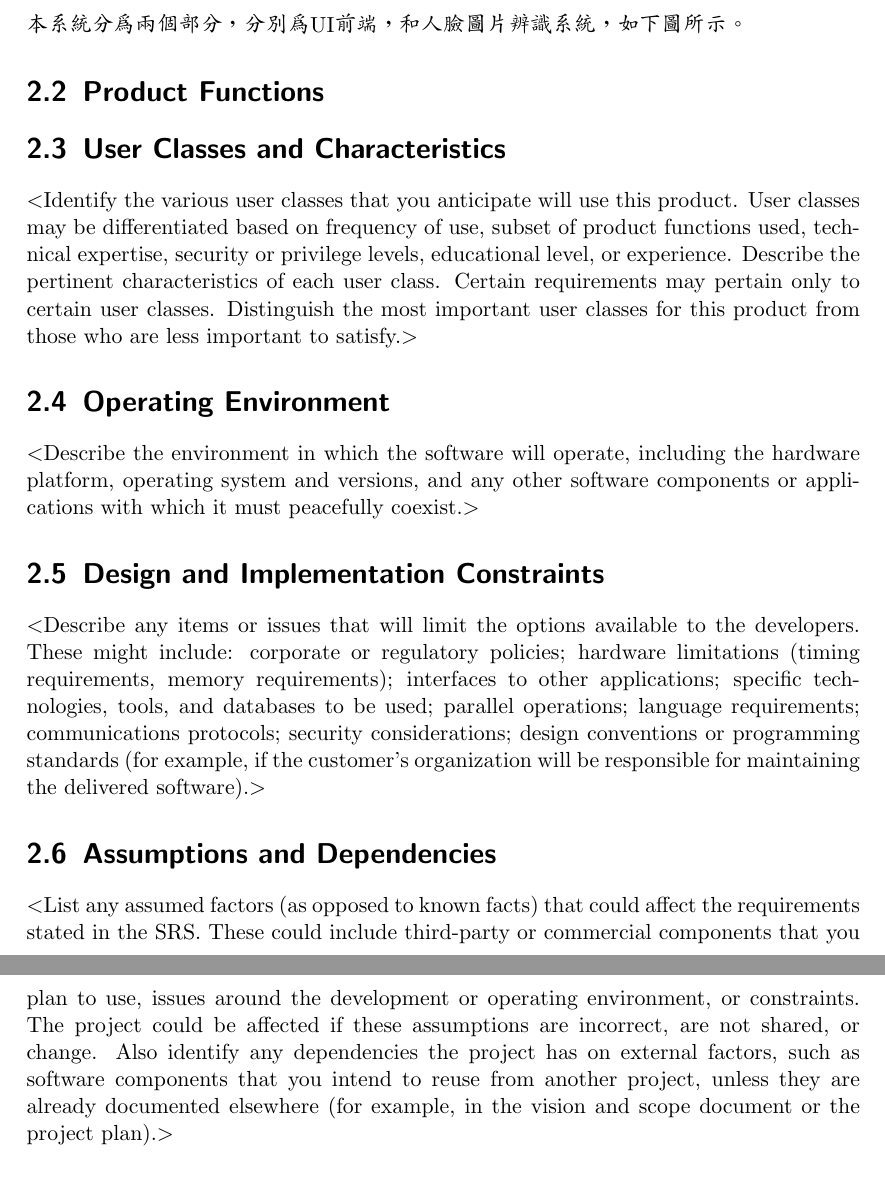
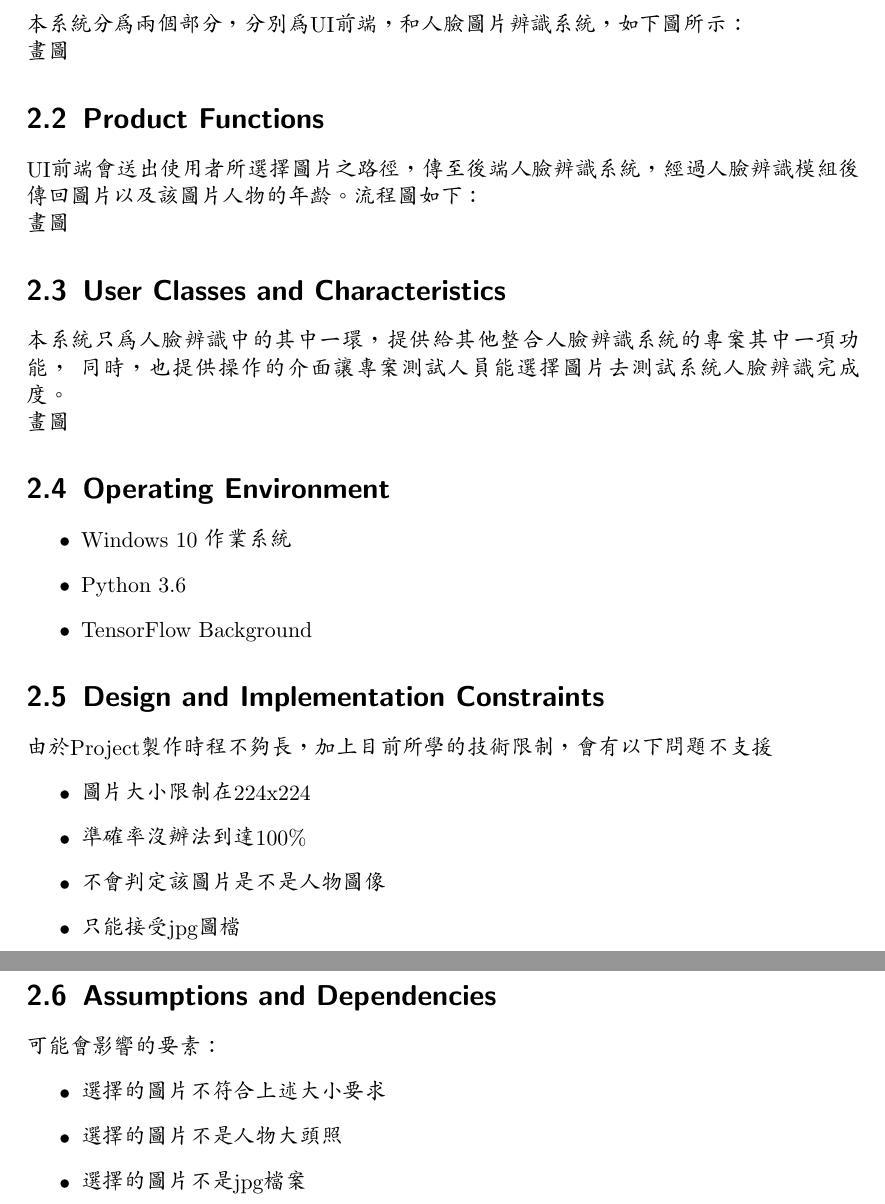
Before and after one commit to JpyChiu/DeepLearning-Final, a LaTeX document (document/srs.tex): two parts of pages 4 and 5 of 8, joined at a grey line, cut so that both start at the same text. Compiled offline with pdfLaTeX.

Commit message:
Chapter 2 finish 50%

```diff
--- a/document/srs.tex
+++ b/document/srs.tex
@@ -71,44 +71,41 @@
 \chapter{Overall Description}
 
 \section{Product Perspective}
-本系統分為兩個部分，分別為UI前端，和人臉圖片辨識系統，如下圖所示。
+本系統分為兩個部分，分別為UI前端，和人臉圖片辨識系統，如下圖所示：\\
+畫圖
 
 \section{Product Functions}
-
+UI前端會送出使用者所選擇圖片之路徑，傳至後端人臉辨識系統，經過人臉辨識模組後傳回圖片以及該圖片人物的年齡。流程圖如下：\\
+畫圖
 
 \section{User Classes and Characteristics}
-$<$Identify the various user classes that you anticipate will use this product.
-User classes may be differentiated based on frequency of use, subset of product
-functions used, technical expertise, security or privilege levels, educational
-level, or experience. Describe the pertinent characteristics of each user class.
-Certain requirements may pertain only to certain user classes. Distinguish the
-most important user classes for this product from those who are less important
-to satisfy.$>$
+本系統只為人臉辨識中的其中一環，提供給其他整合人臉辨識系統的專案其中一項功能，
+同時，也提供操作的介面讓專案測試人員能選擇圖片去測試系統人臉辨識完成度。\\
+畫圖
 
 \section{Operating Environment}
-$<$Describe the environment in which the software will operate, including the
-hardware platform, operating system and versions, and any other software
-components or applications with which it must peacefully coexist.$>$
+\begin{itemize}
+    \item Windows 10 作業系統
+    \item Python 3.6
+    \item TensorFlow Background
+\end{itemize}
 
 \section{Design and Implementation Constraints}
-$<$Describe any items or issues that will limit the options available to the
-developers. These might include: corporate or regulatory policies; hardware
-limitations (timing requirements, memory requirements); interfaces to other
-applications; specific technologies, tools, and databases to be used; parallel
-operations; language requirements; communications protocols; security
-considerations; design conventions or programming standards (for example, if the
-customer’s organization will be responsible for maintaining the delivered
-software).$>$
+由於Project製作時程不夠長，加上目前所學的技術限制，會有以下問題不支援
+\begin{itemize}
+    \item 圖片大小限制在224x224
+    \item 準確率沒辦法到達100\%
+    \item 不會判定該圖片是不是人物圖像
+    \item 只能接受jpg圖檔
+\end{itemize}
 
 \section{Assumptions and Dependencies}
-$<$List any assumed factors (as opposed to known facts) that could affect the
-requirements stated in the SRS. These could include third-party or commercial
-components that you plan to use, issues around the development or operating
-environment, or constraints. The project could be affected if these assumptions
-are incorrect, are not shared, or change. Also identify any dependencies the
-project has on external factors, such as software components that you intend to
-reuse from another project, unless they are already documented elsewhere (for
-example, in the vision and scope document or the project plan).$>$
+可能會影響的要素：
+\begin{itemize}
+    \item 選擇的圖片不符合上述大小要求
+    \item 選擇的圖片不是人物大頭照
+    \item 選擇的圖片不是jpg檔案
+\end{itemize}
 
 
 \chapter{External Interface Requirements}
```
Also changed, not shown: document/srs.pdf.
